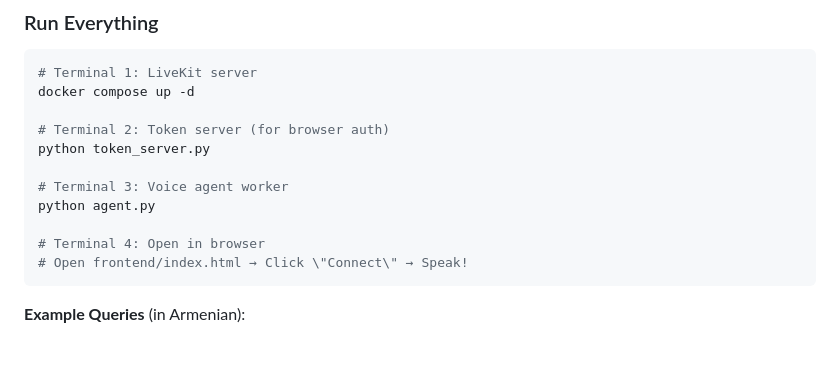
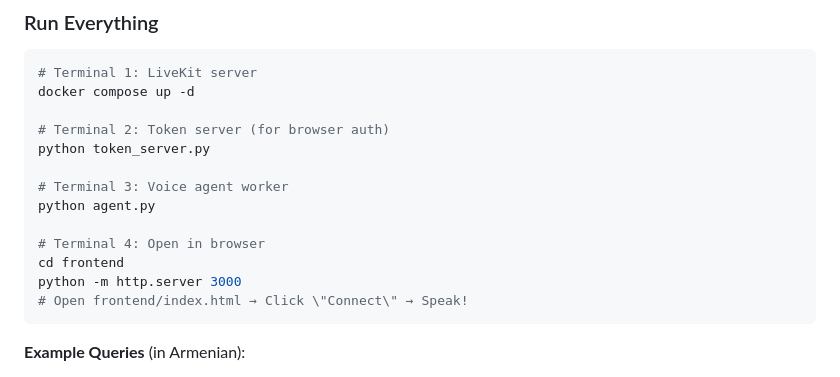
Before and after one commit to manemusayelyan/armenian_ai_voice_agent, a Markdown page: README.md, the part around the change. GitHub-like rendering; blank space fills up the shorter version.

Commit message:
Update README with new setup instructions and features

````diff
--- a/README.md
+++ b/README.md
@@ -43,6 +43,8 @@ python token_server.py
 python agent.py
 
 # Terminal 4: Open in browser
+cd frontend
+python -m http.server 3000
 # Open frontend/index.html → Click \"Connect\" → Speak!
 ```
 
````
